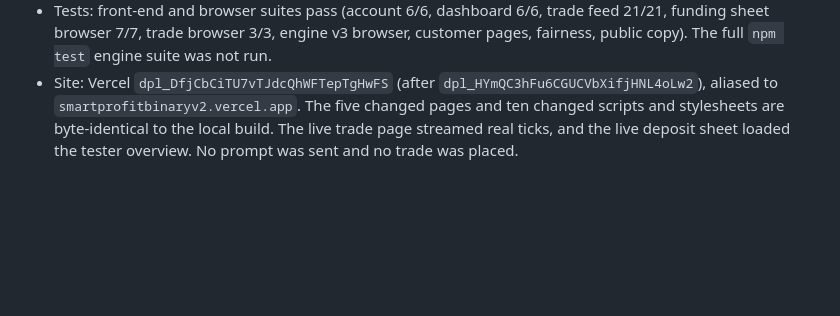
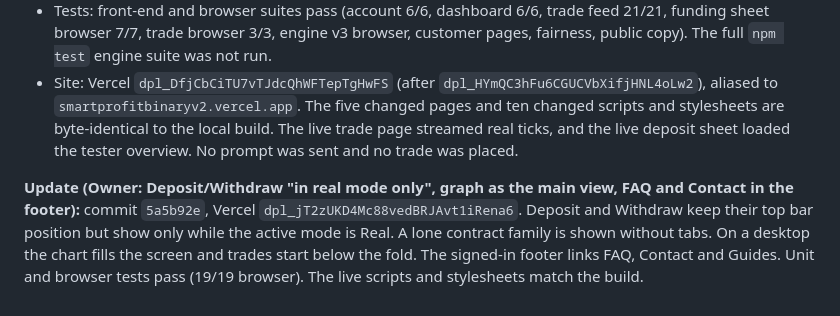
Before and after one commit to iankinyumu/vn, a Markdown page: docs/REAL_MODE_PHASE2_REPORT.md, the part around the change. Drawn GitHub-style; blank space fills up the shorter version.

Commit message:
docs: record the Real-only funding buttons deployment
Co-Authored-By: Claude Opus 5.5 <noreply@anthropic.com>

```diff
--- a/docs/REAL_MODE_PHASE2_REPORT.md
+++ b/docs/REAL_MODE_PHASE2_REPORT.md
@@ -246,3 +246,5 @@ Owner: "strip the other pages too, then deploy".
 - The deposit flow and its server rules are unchanged: same RPCs, one idempotency key per quote, and the real-money warning with the exact KES amount before a prompt to the tester's own number. Deposits credit Real mode only; Practice stays virtual. Withdraw states that withdrawals are not open.
 - Tests: front-end and browser suites pass (account 6/6, dashboard 6/6, trade feed 21/21, funding sheet browser 7/7, trade browser 3/3, engine v3 browser, customer pages, fairness, public copy). The full `npm test` engine suite was not run.
 - Site: Vercel `dpl_DfjCbCiTU7vTJdcQhWFTepTgHwFS` (after `dpl_HYmQC3hFu6CGUCVbXifjHNL4oLw2`), aliased to `smartprofitbinaryv2.vercel.app`. The five changed pages and ten changed scripts and stylesheets are byte-identical to the local build. The live trade page streamed real ticks, and the live deposit sheet loaded the tester overview. No prompt was sent and no trade was placed.
+
+**Update (Owner: Deposit/Withdraw "in real mode only", graph as the main view, FAQ and Contact in the footer):** commit `5a5b92e`, Vercel `dpl_jT2zUKD4Mc88vedBRJAvt1iRena6`. Deposit and Withdraw keep their top bar position but show only while the active mode is Real. A lone contract family is shown without tabs. On a desktop the chart fills the screen and trades start below the fold. The signed-in footer links FAQ, Contact and Guides. Unit and browser tests pass (19/19 browser). The live scripts and stylesheets match the build.
```
